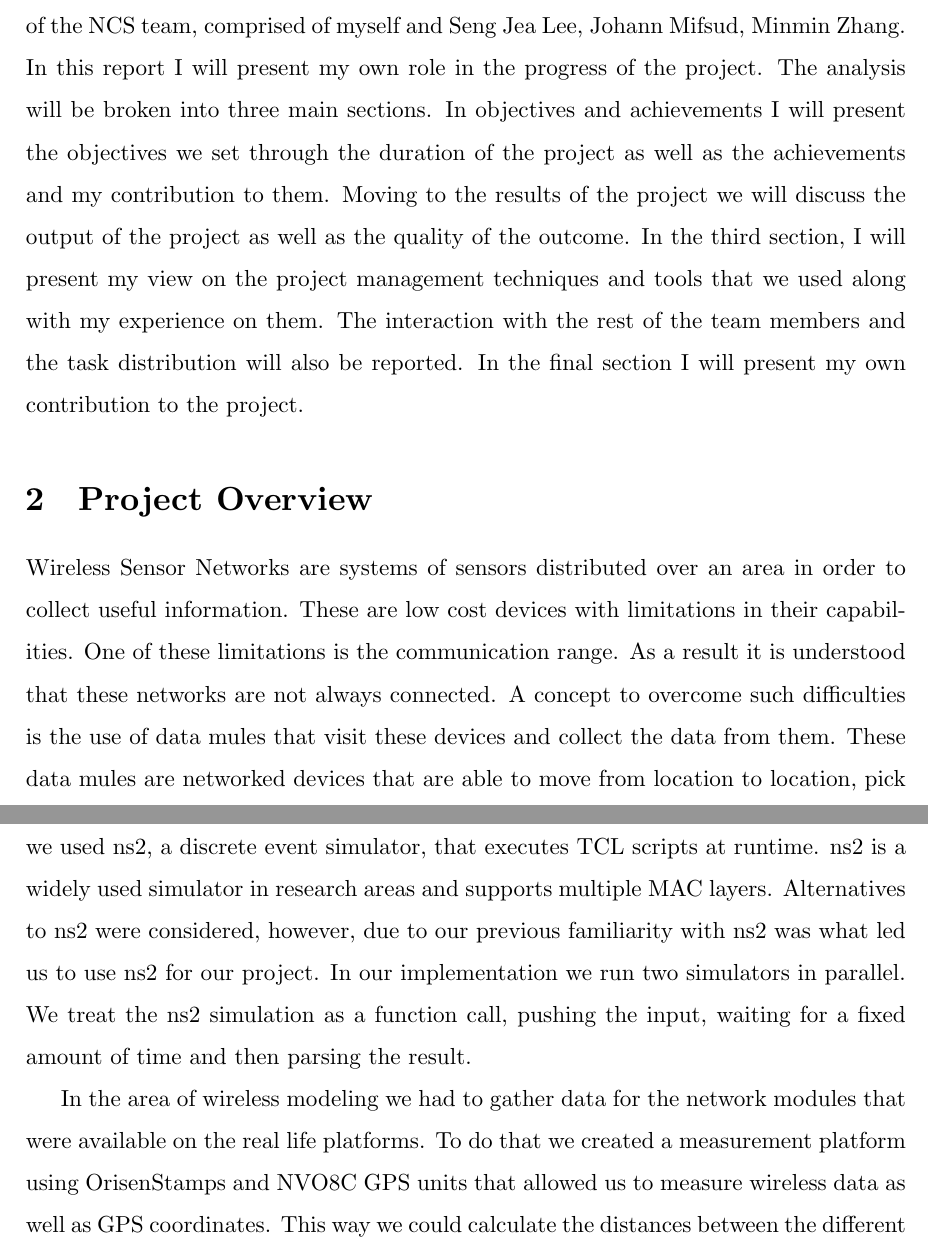
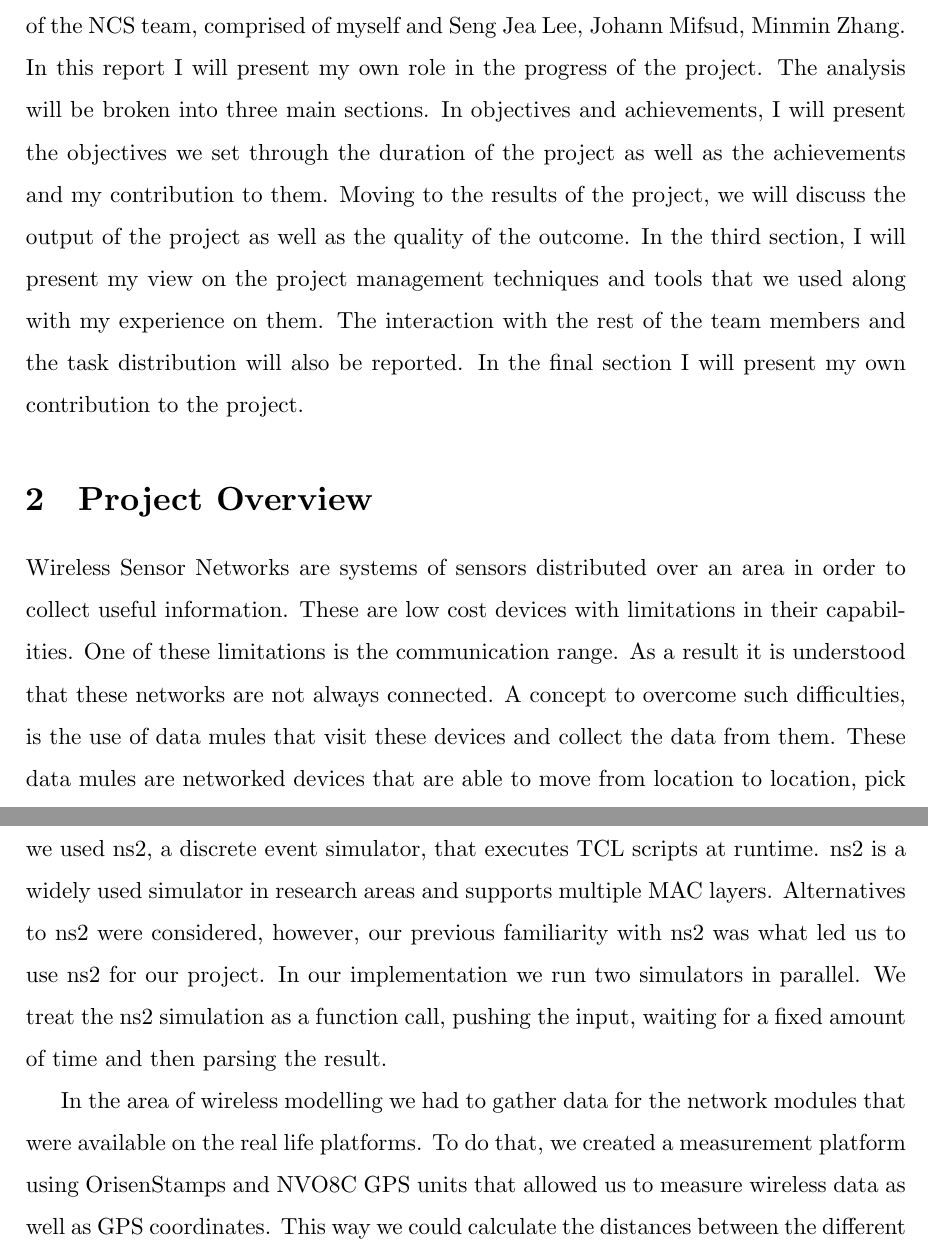
Before and after one commit to mastergreg/dronekeys_report_personal, a LaTeX document (tex/dronekey_report_personal.tex): two parts of pages 3 and 5 of 9, joined at a grey line, cut so that both start at the same text. Compiled offline with XeLaTeX.

Commit message:
eleni thx

```diff
--- a/tex/dronekey_report_personal.tex
+++ b/tex/dronekey_report_personal.tex
@@ -13,9 +13,9 @@ The aim of this report is the discussion of the Group Project that I took part
 in as part of the NCS team, comprised of myself and Seng Jea Lee, Johann Mifsud,
 Minmin Zhang. In this report I will present my own role in the progress of
 the project. The analysis will be broken into three main sections. In objectives
-and achievements I will present the objectives we set through the duration of
+and achievements, I will present the objectives we set through the duration of
 the project as well as the achievements and my contribution to them. Moving to
-the results of the project we will discuss the output of the project as well as
+the results of the project, we will discuss the output of the project as well as
 the quality of the outcome. In the third section, I will present my view on the
 project management techniques and tools that we used along with my experience on
 them. The interaction with the rest of the team members and the task
@@ -27,7 +27,7 @@ Wireless Sensor Networks are systems of sensors distributed over an area in
 order to collect useful information. These are low cost devices with limitations
 in their capabilities. One of these limitations is the communication range. As a
 result it is understood that these networks are not always connected. A concept
-to overcome such difficulties is the use of data mules that visit these devices
+to overcome such difficulties, is the use of data mules that visit these devices
 and collect the data from them. These data mules are networked devices that are
 able to move from location to location, pick up the data, store them
 temporarily and then deliver them back to the base. An interesting area is the
@@ -85,14 +85,14 @@ stack layers up to the internet protocol.
 In order to simulate the network stack layers we reused existing code. In
 particular we used ns2, a discrete event simulator, that executes TCL scripts at
 runtime. ns2 is a widely used simulator in research areas and supports multiple
-MAC layers. Alternatives to ns2 were considered, however, due to our previous
+MAC layers. Alternatives to ns2 were considered, however, our previous
 familiarity with ns2 was what led us to use ns2 for our project. In our
 implementation we run two simulators in parallel. We treat the ns2 simulation
 as a function call, pushing the input, waiting for a fixed amount of time and
 then parsing the result.
 
-In the area of wireless modeling we had to gather data for the network modules
-that were available on the real life platforms. To do that we created a
+In the area of wireless modelling we had to gather data for the network modules
+that were available on the real life platforms. To do that, we created a
 measurement platform using OrisenStamps and NVO8C GPS units that allowed us to
 measure wireless data as well as GPS coordinates. This way we could calculate
 the distances between the different platforms. These platforms were flown in the
```
Also changed, not shown: tex/dronekey_report_personal.tex (10 more changed lines).
